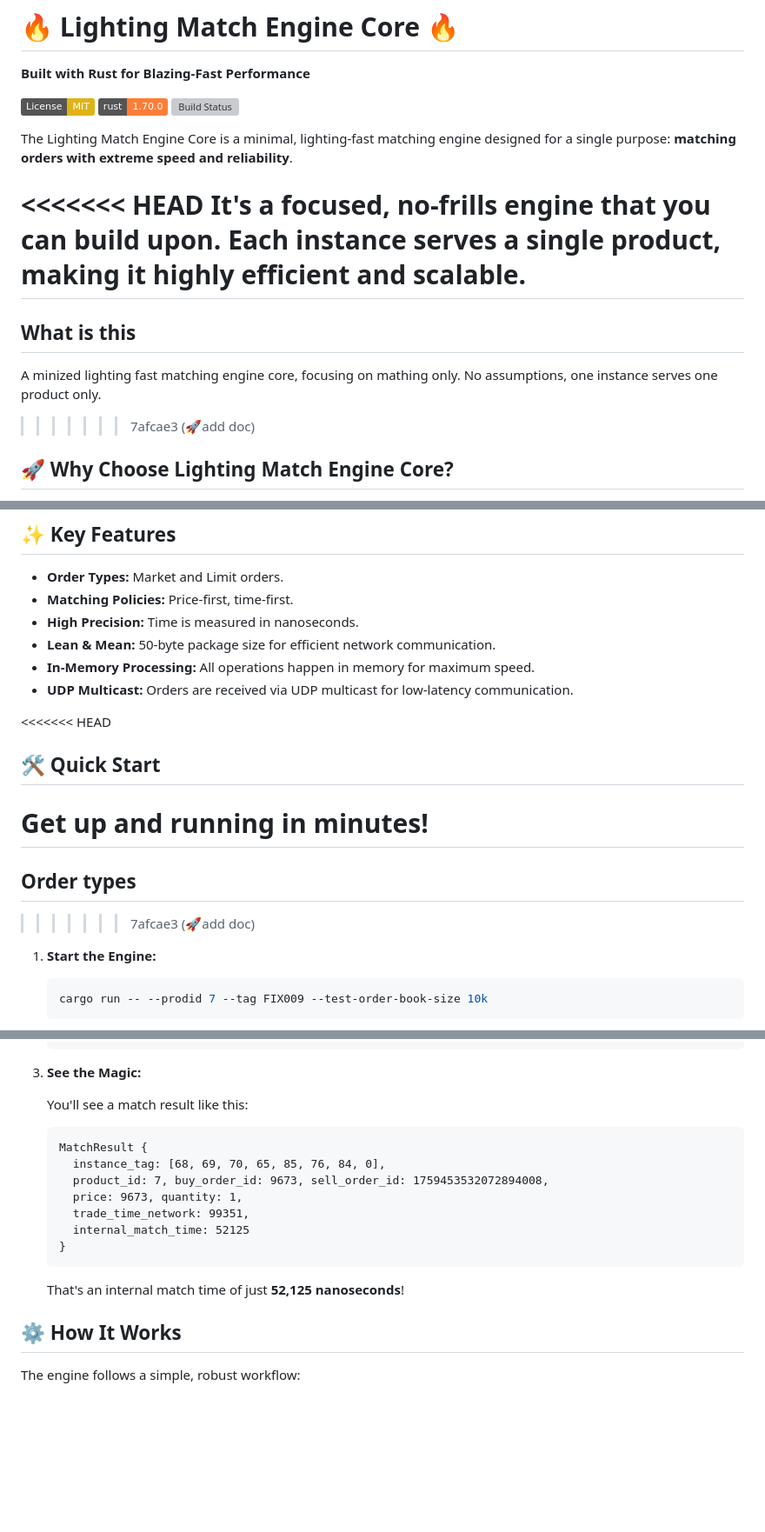
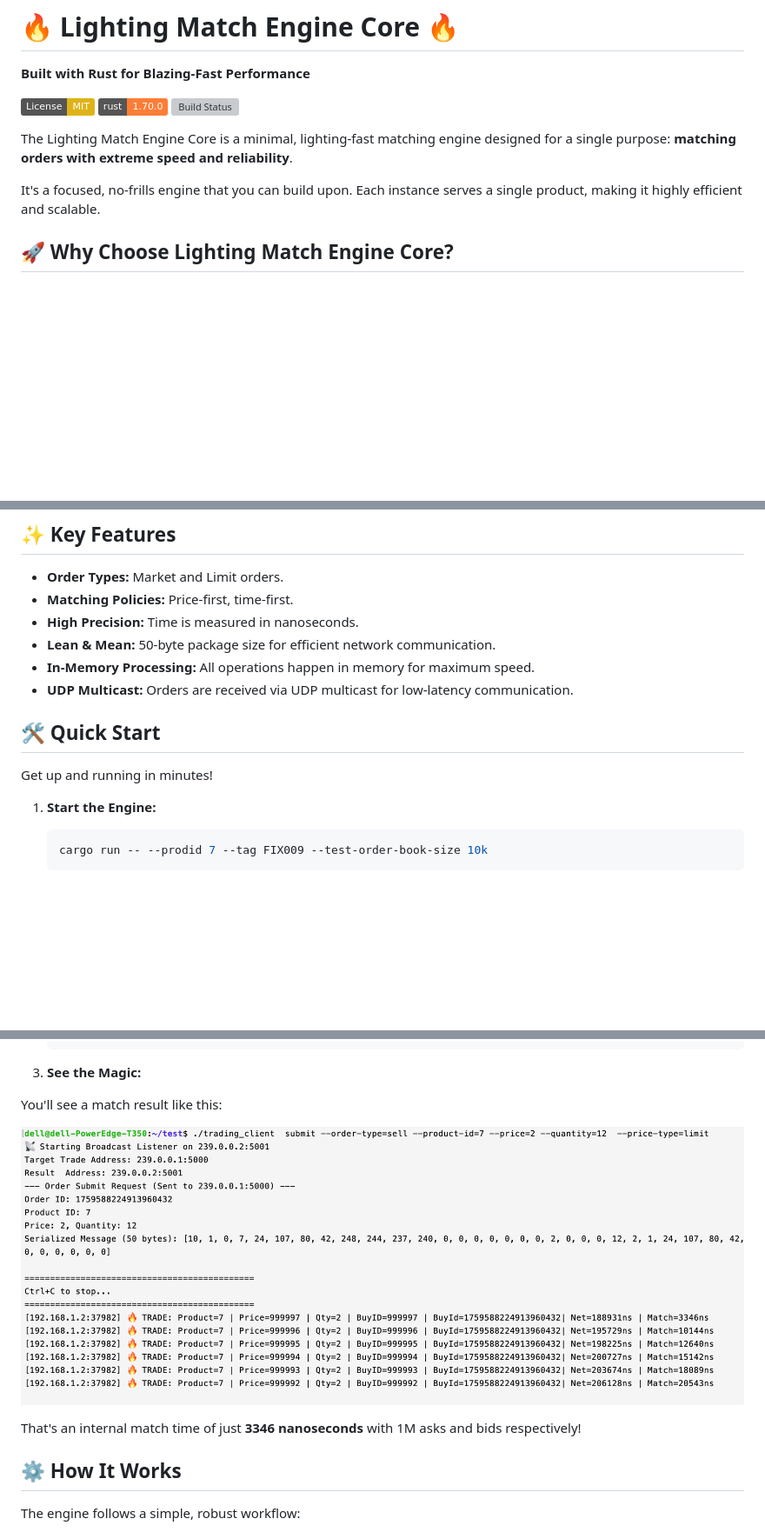
Before and after one commit to philipgreat/lighting-match-engine-core, a Markdown page: README.md, 3 parts joined by grey strips. Shown: that part at 87% size. Rendered like a GitHub page; badges without logos; blank space fills up the shorter version; grey boxes are pictures that could not be loaded.

Commit message:
🚀add image

````diff
--- a/README.md
+++ b/README.md
@@ -8,14 +8,7 @@
 
 The Lighting Match Engine Core is a minimal, lighting-fast matching engine designed for a single purpose: **matching orders with extreme speed and reliability**.
 
-<<<<<<< HEAD
 It's a focused, no-frills engine that you can build upon. Each instance serves a single product, making it highly efficient and scalable.
-=======
-## What is this
-
-A minized lighting fast matching engine core, focusing on mathing only.
-No assumptions, one instance serves one product only.
->>>>>>> 7afcae3 (🚀add doc)
 
 ## 🚀 Why Choose Lighting Match Engine Core?
 
@@ -38,13 +31,9 @@ No assumptions, one instance serves one product only.
 *   **In-Memory Processing:** All operations happen in memory for maximum speed.
 *   **UDP Multicast:** Orders are received via UDP multicast for low-latency communication.
 
-<<<<<<< HEAD
 ## 🛠️ Quick Start
 
 Get up and running in minutes!
-=======
-## Order types
->>>>>>> 7afcae3 (🚀add doc)
 
 1.  **Start the Engine:**
 
@@ -66,19 +55,11 @@ Get up and running in minutes!
 
 3.  **See the Magic:**
 
-    You'll see a match result like this:
+  You'll see a match result like this:
 
-    ```
-    MatchResult {
-      instance_tag: [68, 69, 70, 65, 85, 76, 84, 0],
-      product_id: 7, buy_order_id: 9673, sell_order_id: 1759453532072894008,
-      price: 9673, quantity: 1,
-      trade_time_network: 99351,
-      internal_match_time: 52125
-    }
-    ```
+![test screen shot ](docs/test-screen-shot.png)
 
-    That's an internal match time of just **52,125 nanoseconds**!
+  That's an internal match time of just **3346 nanoseconds** with 1M asks and bids respectively!
 
 ## ⚙️ How It Works
 
````
